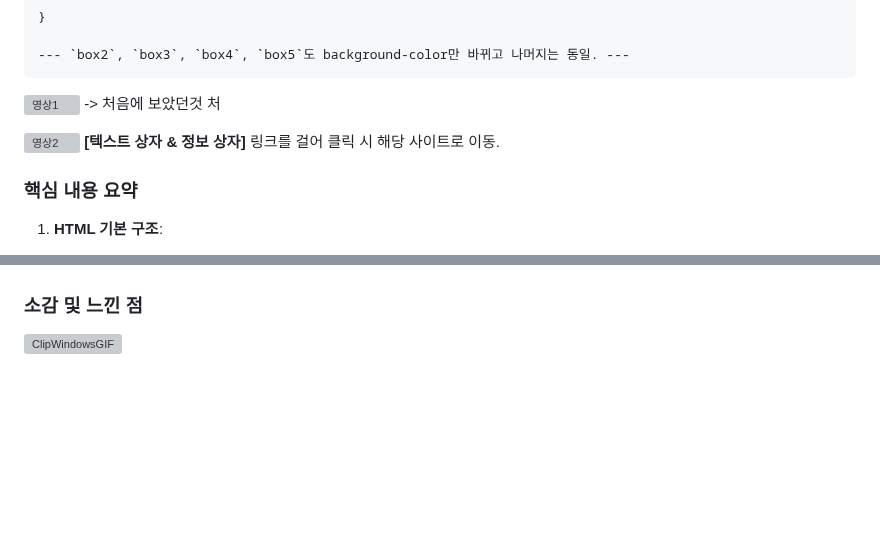
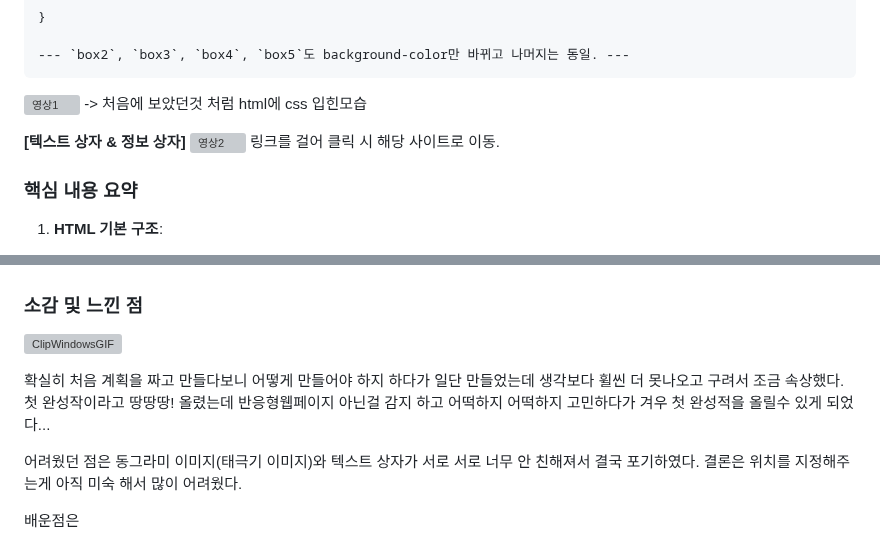
Before and after one commit to junhee23314/-.., a Markdown page: README.md, 2 parts joined by grey strips. Rendered like a GitHub page; blank space fills up the shorter version; grey boxes are pictures that could not be loaded.

````diff
--- a/README.md
+++ b/README.md
@@ -195,11 +195,11 @@ nav ul li  a{
 --- `box2`, `box3`, `box4`, `box5`도 background-color만 바뀌고 나머지는 동일. ---
 ```
 ![영상1](https://github.com/junhee23314/Let-s-promote-Korea/blob/main/Let's%20promote%20Korea_%EC%9E%90%EB%A3%8C/%EC%98%81%EC%83%811.gif)
--> 처음에 보았던것 처
+-> 처음에 보았던것 처럼 html에 css 입힌모습
 
 
+__[텍스트 상자 & 정보 상자]__
 ![영상2](https://github.com/junhee23314/Let-s-promote-Korea/blob/main/Let's%20promote%20Korea_%EC%9E%90%EB%A3%8C/%EC%98%81%EC%83%812.gif)
-__[텍스트 상자 & 정보 상자]__
 링크를 걸어 클릭 시 해당 사이트로 이동.
 
 ### 핵심 내용 요약
@@ -219,3 +219,14 @@ __[텍스트 상자 & 정보 상자]__
 
 ### 소감 및 느낀 점
 ![ClipWindowsGIF](https://github.com/junhee23314/Let-s-promote-Korea/assets/127848243/8269a124-68b8-44c5-94d6-1b3f103f0c89)
+
+확실히 처음 계획을 짜고 만들다보니 어떻게 만들어야 하지 하다가
+일단 만들었는데 생각보다 휠씬 더 못나오고 구려서 조금 속상했다.
+첫 완성작이라고 땅땅땅! 올렸는데  반응형웹페이지 아닌걸 감지 하고
+어떡하지 어떡하지 고민하다가 겨우 첫 완성적을 올릴수 있게 되었다...
+
+어려웠던 점은 동그라미 이미지(태극기 이미지)와 텍스트 상자가 서로 서로 너무
+안 친해져서 결국 포기하였다.
+결론은 위치를 지정해주는게 아직 미숙 해서 많이 어려웠다.
+
+배운점은
````
